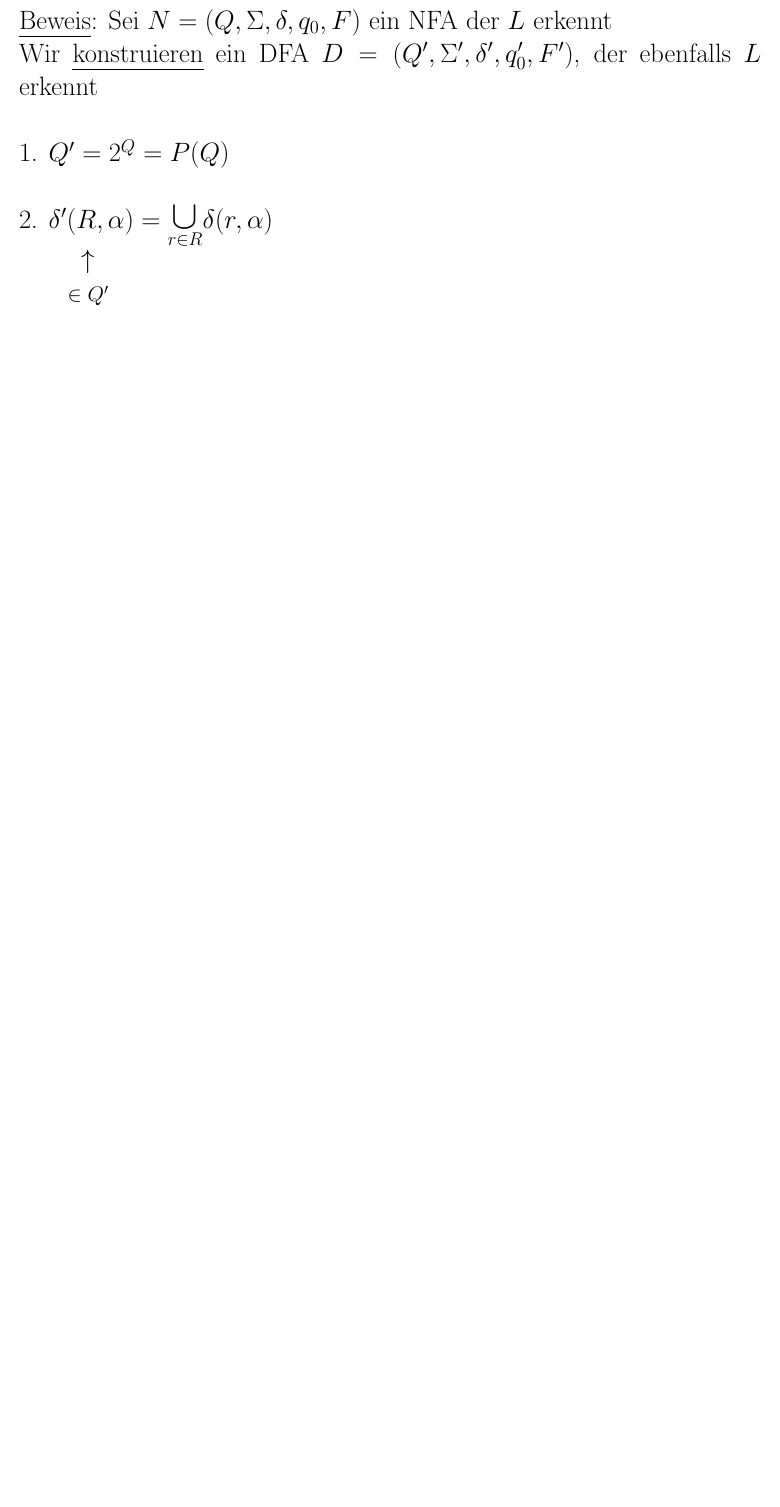
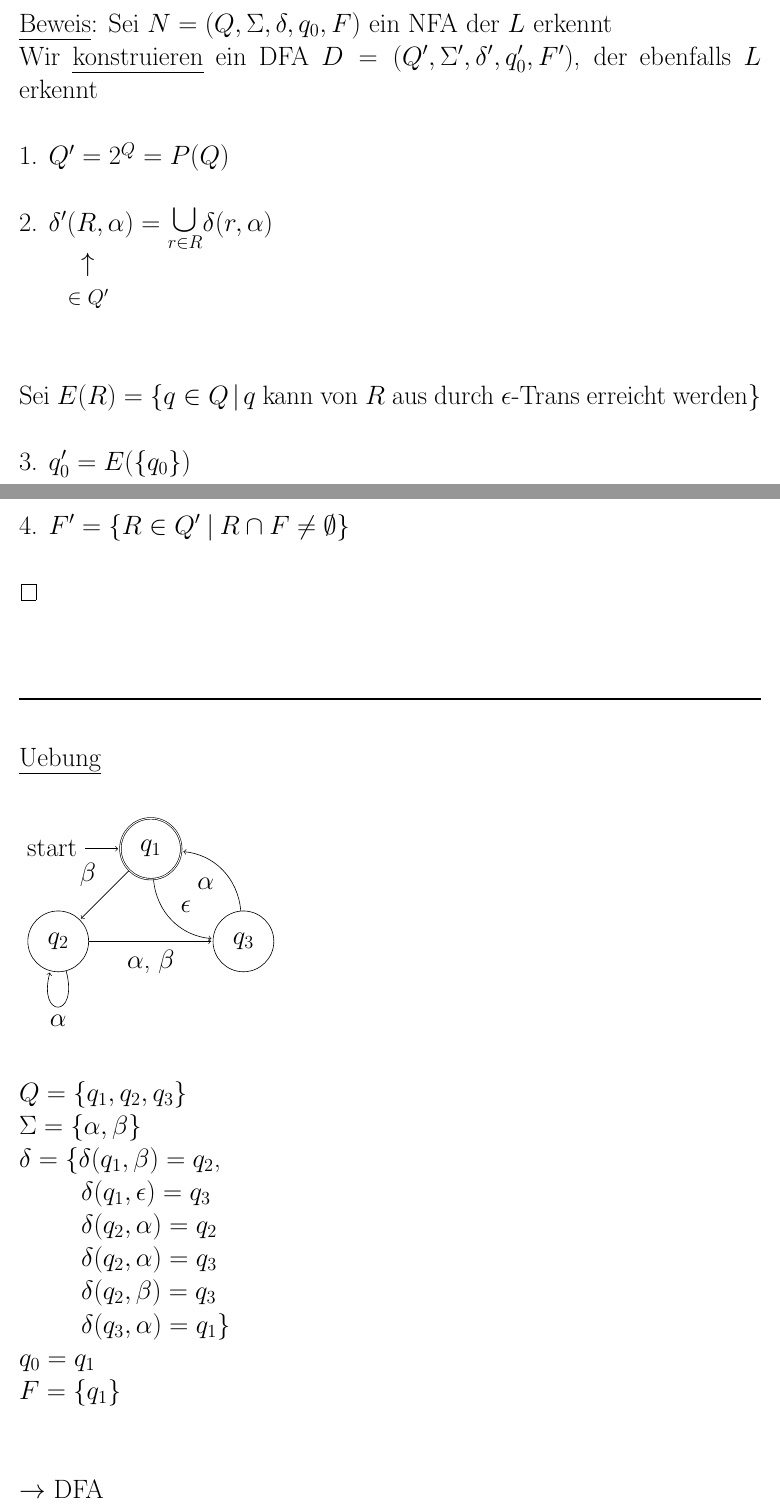
Before and after one commit to rolandhediger/fhnw_eti_zusammenfasung, a LaTeX document (ETI_HS14.tex): part of page 16 of 16 before the commit and two parts of pages 16 and 17 of 18 after it, the two joined at a grey line, cut so that both start at the same text, the shorter picture padded with empty space. Compiled offline with pdfLaTeX.

Commit message:
Finished third week

```diff
--- a/ETI_HS14.tex
+++ b/ETI_HS14.tex
@@ -579,3 +579,43 @@ Wir \uline{konstruieren} ein DFA $D = (Q', \Sigma', \delta', q_0', F')$, der ebe
 \tab \scalebox{0.8}{$\in Q'$}\\
 \\
 \\
+Sei $E(R) = \{ q \in Q \:\vert\: q$ kann von $R$ aus durch $\epsilon$-Trans erreicht werden$\}$\\
+\\
+3. $q_0' = E(\{q_0\})$\\
+\\
+4. $F' = \{ R \in Q' \:\vert\: R \cap F \neq \emptyset \}$\\
+\\
+$\qed$\\
+\\
+\\
+\rule{\textwidth}{0.4mm}\\
+\\
+\uline{Uebung}\\
+
+\begin{tikzpicture}[shorten >=1pt,node distance=3cm,on grid,auto]
+   \node[state,initial, accepting] (q_1)   {$q_1$};
+   \node[state] (q_2) [below left=of q_1] {$q_2$};
+   \node[state] (q_3) [below right=of q_1] {$q_3$};
+   %\node[state,accepting](q_3) [below right=of q_1] {$q_3$};
+    \path[->]
+    (q_1) edge  node [swap] {$\beta$} (q_2)
+          edge [bend right=40] node {$\epsilon$} (q_3)
+    (q_2) edge  node [swap]  {$\alpha$, $\beta$} (q_3)
+          edge [loop below] node {$\alpha$} ()
+    (q_3) edge [bend right=40] node {$\alpha$} (q_1);
+\end{tikzpicture}
+\\
+\\
+$Q = \{q_1,q_2,q_3\}$\\
+$\Sigma = \{\alpha, \beta\}$\\
+$\delta = \{ \delta(q_1,\beta) = q_2$,\\
+\tab\: $\delta(q_1,\epsilon) = q_3$\\
+\tab\: $\delta(q_2,\alpha) = q_2$\\
+\tab\: $\delta(q_2,\alpha) = q_3$\\
+\tab\: $\delta(q_2,\beta) = q_3$\\
+\tab\: $\delta(q_3,\alpha) = q_1 \}$\\
+$q_0 = q_1$\\
+$F = \{q_1\}$\\
+\\
+\\
+$\rightarrow$ DFA\\
```
Also changed, not shown: ETI_HS14.pdf, ETI_HS14.tex (42 more changed lines), 1 other file.
